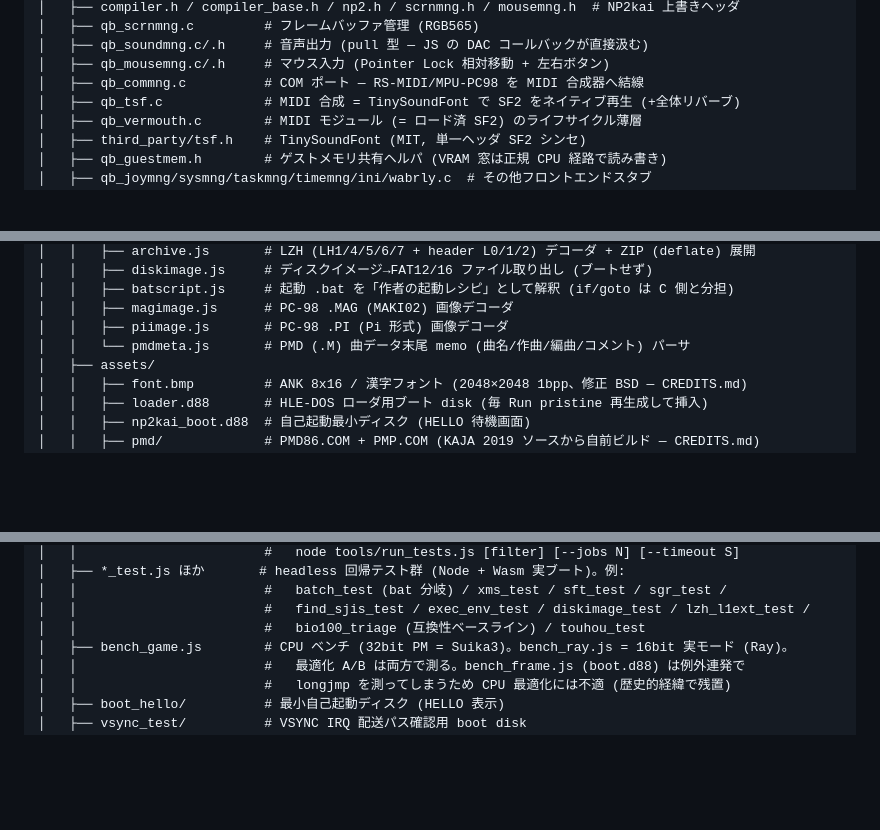
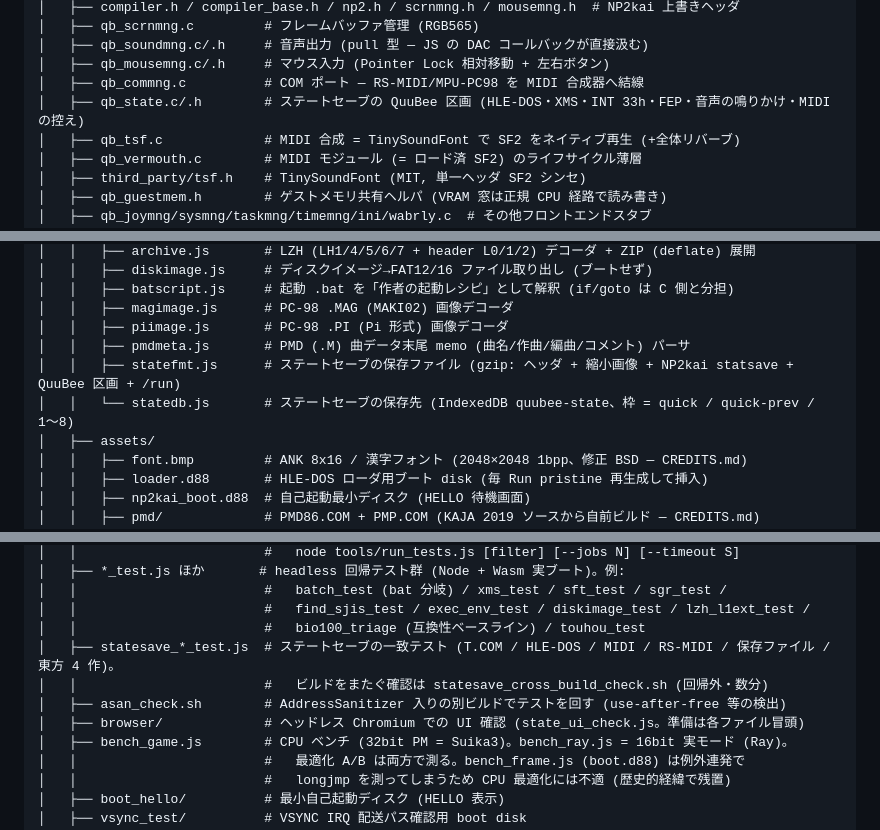
Before and after one commit to msonrm/quubee, a Markdown page: docs/structure.md, 3 parts joined by grey strips. Drawn GitHub-style; blank space fills up the shorter version.

```diff
--- a/docs/structure.md
+++ b/docs/structure.md
@@ -27,6 +27,7 @@ qb/
 │   ├── qb_soundmng.c/.h     # 音声出力 (pull 型 — JS の DAC コールバックが直接汲む)
 │   ├── qb_mousemng.c/.h     # マウス入力 (Pointer Lock 相対移動 + 左右ボタン)
 │   ├── qb_commng.c          # COM ポート — RS-MIDI/MPU-PC98 を MIDI 合成器へ結線
+│   ├── qb_state.c/.h        # ステートセーブの QuuBee 区画 (HLE-DOS・XMS・INT 33h・FEP・音声の鳴りかけ・MIDI の控え)
 │   ├── qb_tsf.c             # MIDI 合成 = TinySoundFont で SF2 をネイティブ再生 (+全体リバーブ)
 │   ├── qb_vermouth.c        # MIDI モジュール (= ロード済 SF2) のライフサイクル薄層
 │   ├── third_party/tsf.h    # TinySoundFont (MIT, 単一ヘッダ SF2 シンセ)
@@ -49,7 +50,9 @@ qb/
 │   │   ├── batscript.js     # 起動 .bat を「作者の起動レシピ」として解釈 (if/goto は C 側と分担)
 │   │   ├── magimage.js      # PC-98 .MAG (MAKI02) 画像デコーダ
 │   │   ├── piimage.js       # PC-98 .PI (Pi 形式) 画像デコーダ
-│   │   └── pmdmeta.js       # PMD (.M) 曲データ末尾 memo (曲名/作曲/編曲/コメント) パーサ
+│   │   ├── pmdmeta.js       # PMD (.M) 曲データ末尾 memo (曲名/作曲/編曲/コメント) パーサ
+│   │   ├── statefmt.js      # ステートセーブの保存ファイル (gzip: ヘッダ + 縮小画像 + NP2kai statsave + QuuBee 区画 + /run)
+│   │   └── statedb.js       # ステートセーブの保存先 (IndexedDB quubee-state、枠 = quick / quick-prev / 1〜8)
 │   ├── assets/
 │   │   ├── font.bmp         # ANK 8x16 / 漢字フォント (2048×2048 1bpp、修正 BSD — CREDITS.md)
 │   │   ├── loader.d88       # HLE-DOS ローダ用ブート disk (毎 Run pristine 再生成して挿入)
@@ -69,6 +72,10 @@ qb/
 │   │                        #   batch_test (bat 分岐) / xms_test / sft_test / sgr_test /
 │   │                        #   find_sjis_test / exec_env_test / diskimage_test / lzh_l1ext_test /
 │   │                        #   bio100_triage (互換性ベースライン) / touhou_test
+│   ├── statesave_*_test.js  # ステートセーブの一致テスト (T.COM / HLE-DOS / MIDI / RS-MIDI / 保存ファイル / 東方 4 作)。
+│   │                        #   ビルドをまたぐ確認は statesave_cross_build_check.sh (回帰外・数分)
+│   ├── asan_check.sh        # AddressSanitizer 入りの別ビルドでテストを回す (use-after-free 等の検出)
+│   ├── browser/             # ヘッドレス Chromium での UI 確認 (state_ui_check.js。準備は各ファイル冒頭)
 │   ├── bench_game.js        # CPU ベンチ (32bit PM = Suika3)。bench_ray.js = 16bit 実モード (Ray)。
 │   │                        #   最適化 A/B は両方で測る。bench_frame.js (boot.d88) は例外連発で
 │   │                        #   longjmp を測ってしまうため CPU 最適化には不適 (歴史的経緯で残置)
```
Also changed, not shown: CLAUDE.md (+2 -1 lines), README.md (+1 -0 lines).
